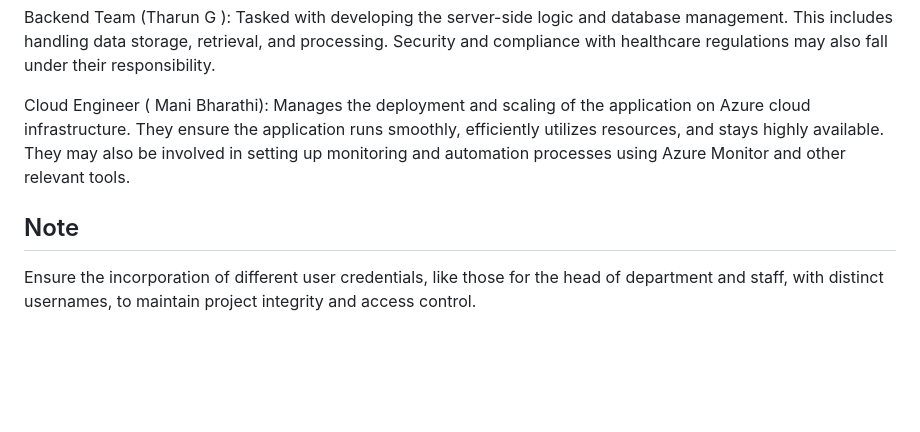
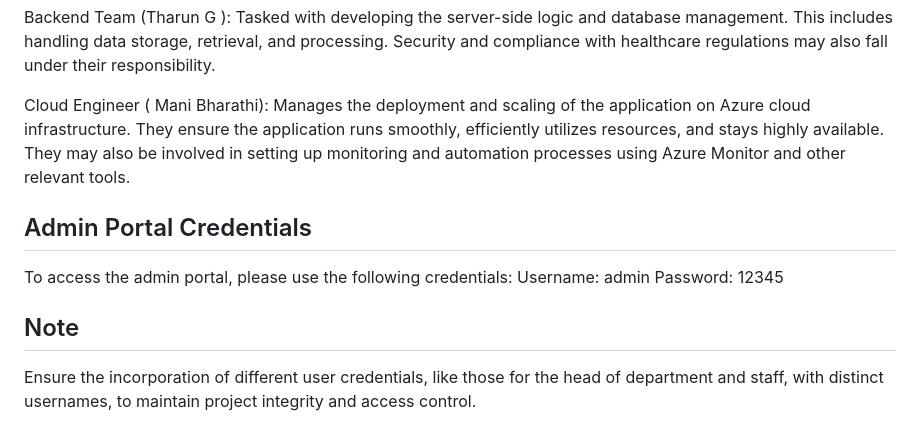
Before and after one commit to Tharun0568/Faculty_Scholar_site, a Markdown page: README.md, the part around the change. Drawn GitHub-style; blank space fills up the shorter version.

```diff
--- a/README.md
+++ b/README.md
@@ -10,8 +10,12 @@ Backend Team (Tharun G ): Tasked with developing the server-side logic and datab
 
 Cloud Engineer ( Mani Bharathi): Manages the deployment and scaling of the application on Azure cloud infrastructure. They ensure the application runs smoothly, efficiently utilizes resources, and stays highly available. They may also be involved in setting up monitoring and automation processes using Azure Monitor and other relevant tools.
 
+## Admin Portal Credentials
+To access the admin portal, please use the following credentials:
+Username: admin
+Password: 12345
+
 ## Note
-
 Ensure the incorporation of different user credentials, like those for the head of department and staff, with distinct usernames, to maintain project integrity and access control.
 
 ### Key Features
```
